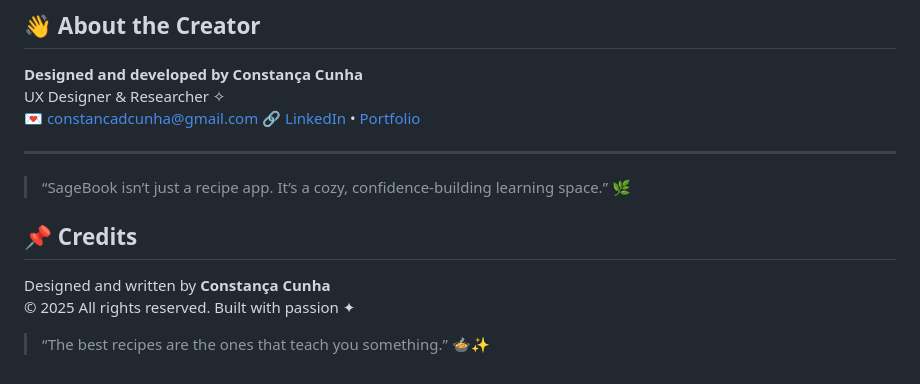
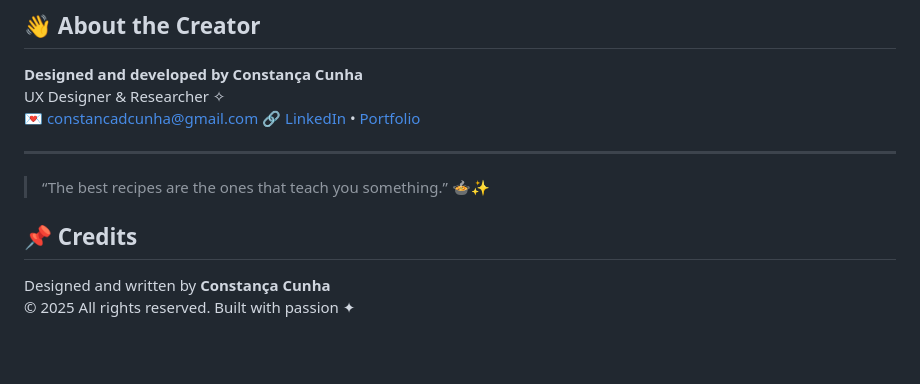
Before and after one commit to constancadcunha/SageBook, a Markdown page: README.md, the part around the change. Rendered like a GitHub page; blank space fills up the shorter version.

```diff
--- a/README.md
+++ b/README.md
@@ -94,12 +94,10 @@ UX Designer & Researcher ✧
 
 ---
 
-> “SageBook isn’t just a recipe app. It’s a cozy, confidence-building learning space.” 🌿
+> “The best recipes are the ones that teach you something.” 🍲✨
 
 
 ## 📌 Credits
 
 Designed and written by **Constança Cunha**
 © 2025 All rights reserved. Built with passion ✦
-
-> “The best recipes are the ones that teach you something.” 🍲✨
```
